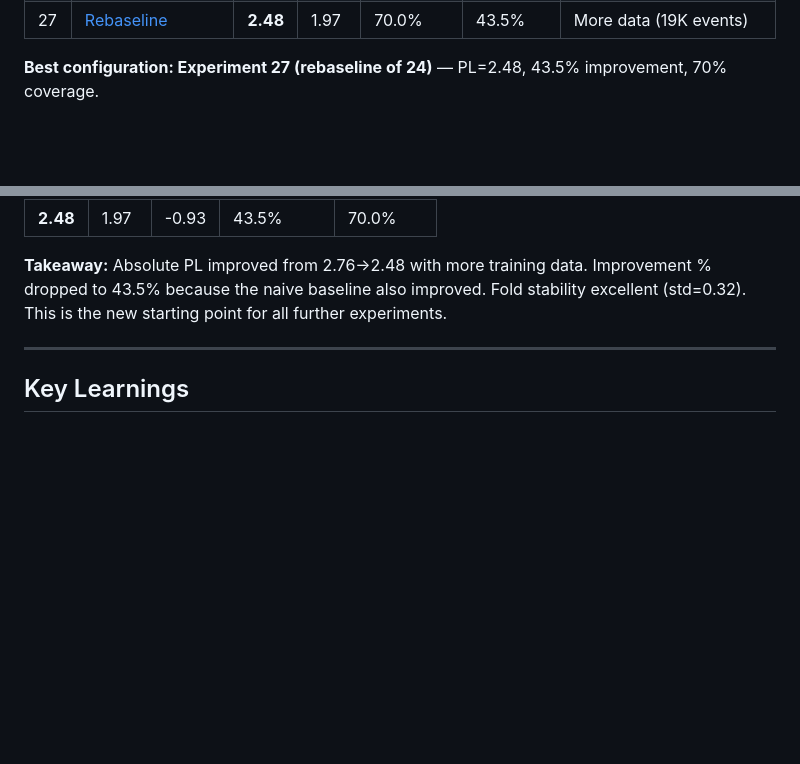
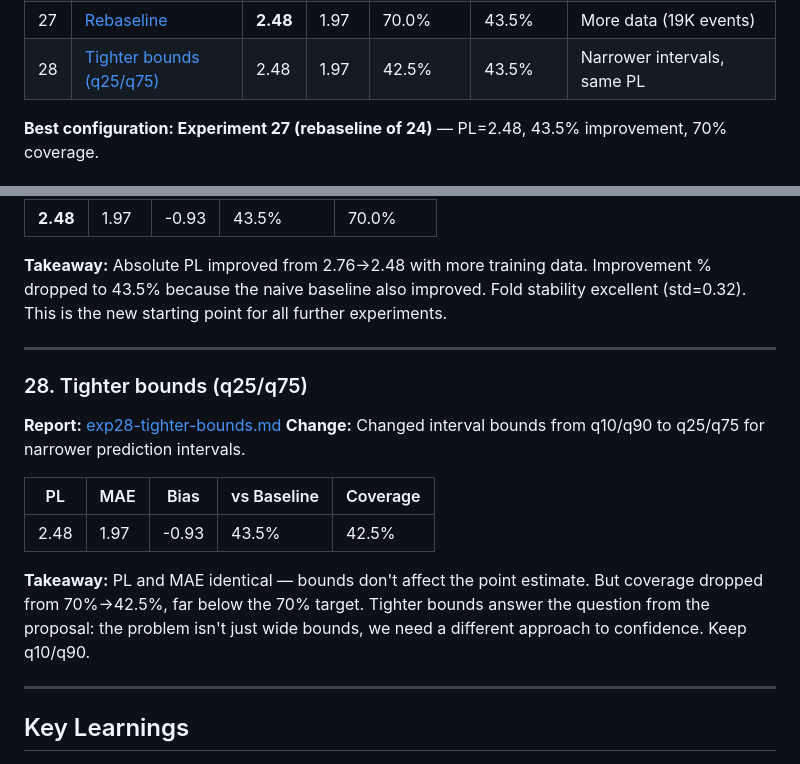
Before and after one commit to andrewjoelpeters/nextferry, a Markdown page: reports/experiments.md, 2 parts joined by grey strips. Drawn GitHub-style; blank space fills up the shorter version.

```diff
--- a/reports/experiments.md
+++ b/reports/experiments.md
@@ -33,6 +33,7 @@ Tracking model experiments, ideas, and results. Each entry describes the model c
 | 25 | [q33 + more iters](#25-q33--more-iterations) | 2.77 | 2.22 | 68.8% | 61.0% | 800 iters (no gain, 2× slower) |
 | 26 | [+ L2 regularization](#26-l2-regularization) | 2.79 | 2.24 | 70.0% | 60.8% | l2_regularization=0.1 |
 | 27 | [Rebaseline](#27-rebaseline) | **2.48** | 1.97 | 70.0% | 43.5% | More data (19K events) |
+| 28 | [Tighter bounds (q25/q75)](#28-tighter-bounds-q25q75) | 2.48 | 1.97 | 42.5% | 43.5% | Narrower intervals, same PL |
 
 **Best configuration: Experiment 27 (rebaseline of 24)** — PL=2.48, 43.5% improvement, 70% coverage.
 
@@ -398,6 +399,19 @@ Tracking model experiments, ideas, and results. Each entry describes the model c
 
 ---
 
+### 28. Tighter bounds (q25/q75)
+
+**Report:** [exp28-tighter-bounds.md](exp28-tighter-bounds.md)
+**Change:** Changed interval bounds from q10/q90 to q25/q75 for narrower prediction intervals.
+
+| PL | MAE | Bias | vs Baseline | Coverage |
+|----|-----|------|-------------|----------|
+| 2.48 | 1.97 | -0.93 | 43.5% | 42.5% |
+
+**Takeaway:** PL and MAE identical — bounds don't affect the point estimate. But coverage dropped from 70%→42.5%, far below the 70% target. Tighter bounds answer the question from the proposal: the problem isn't just wide bounds, we need a different approach to confidence. Keep q10/q90.
+
+---
+
 ## Key Learnings
 
 1. **Hyperparameters matter more than features.** Going from default (iter=200, depth=6, lr=0.1) to tuned (iter=600, depth=8, lr=0.05) was worth more than any single feature addition.
```
Also changed, not shown: reports/exp28-tighter-bounds.md (added, +434 -0 lines).
